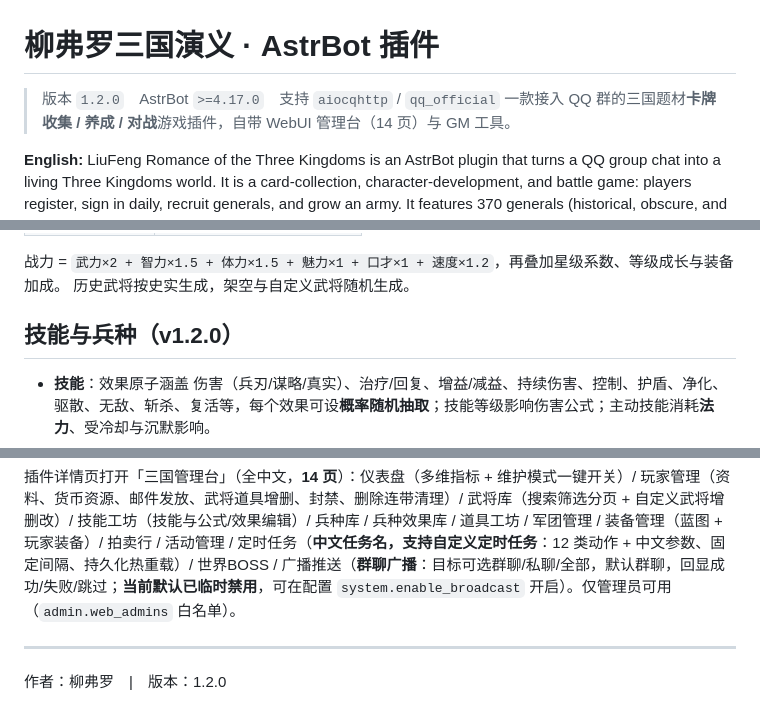
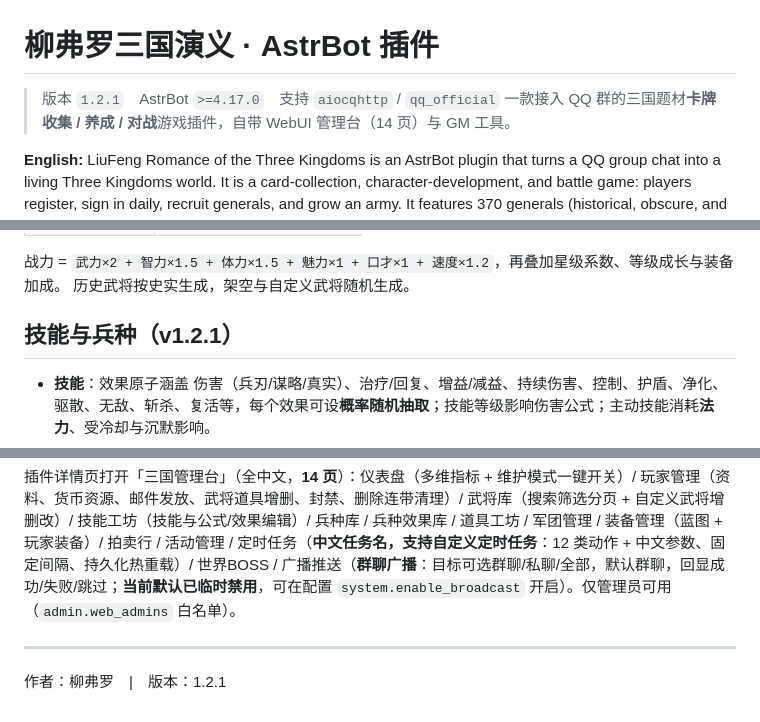
Before and after one commit to liufuluommm/liufeng_sanguo_game-AstrBot, a Markdown page: README.md, 3 parts joined by grey strips. GitHub-like rendering.

```diff
--- a/README.md
+++ b/README.md
@@ -1,6 +1,6 @@
 # 柳弗罗三国演义 · AstrBot 插件
 
-> 版本 `1.2.0`　AstrBot `>=4.17.0`　支持 `aiocqhttp` / `qq_official`
+> 版本 `1.2.1`　AstrBot `>=4.17.0`　支持 `aiocqhttp` / `qq_official`
 > 一款接入 QQ 群的三国题材**卡牌收集 / 养成 / 对战**游戏插件，自带 WebUI 管理台（14 页）与 GM 工具。
 
 **English:** LiuFeng Romance of the Three Kingdoms is an AstrBot plugin that turns a QQ group chat into a living Three Kingdoms world. It is a card-collection, character-development, and battle game: players register, sign in daily, recruit generals, and grow an army. It features 370 generals (historical, obscure, and fictional), each with six attributes—Force, Intellect, Vitality, Charisma, Eloquence, and Speed—that affect both power and combat. Combat uses a dual-defense, penetration-based damage model with crit, attack speed, CDR, tenacity, damage reduction and mana; every general has a passive and up to three active skills, and a three-tier troop system (basic/elite/special, 16 troops) with counter relations and carried effects. Players level up and star-up generals, learn/upgrade skills, forge and enhance equipment, challenge PVE dungeons, a world boss, or duel other players 1v1. Shops, currency exchange, an auction house, factions, guilds, quests, a season pass, and events keep communities engaged. The bot owner gets a WebUI admin console (dashboard, players, general/skill/troop libraries, guilds, equipment, auction, events, scheduled jobs, world boss, broadcast) and GM tools.
@@ -37,7 +37,7 @@
 战力 = `武力×2 + 智力×1.5 + 体力×1.5 + 魅力×1 + 口才×1 + 速度×1.2`，再叠加星级系数、等级成长与装备加成。
 历史武将按史实生成，架空与自定义武将随机生成。
 
-## 技能与兵种（v1.2.0）
+## 技能与兵种（v1.2.1）
 
 - **技能**：效果原子涵盖 伤害（兵刃/谋略/真实）、治疗/回复、增益/减益、持续伤害、控制、护盾、净化、驱散、无敌、斩杀、复活等，每个效果可设**概率随机抽取**；技能等级影响伤害公式；主动技能消耗**法力**、受冷却与沉默影响。
 - **兵种**：基础（步兵/骑兵/弓兵/枪兵）、精锐（重步兵/铁骑/强弩兵/长枪兵）、特殊（虎豹骑/白毦兵/陷阵营/锦帆军/无当飞军/藤甲兵/象兵/白马义从）；携带效果在战斗开场与战斗中生效。
@@ -131,4 +131,4 @@ python -m compileall core systems main.py
 
 ---
 
-作者：柳弗罗　|　版本：1.2.0
+作者：柳弗罗　|　版本：1.2.1
```
